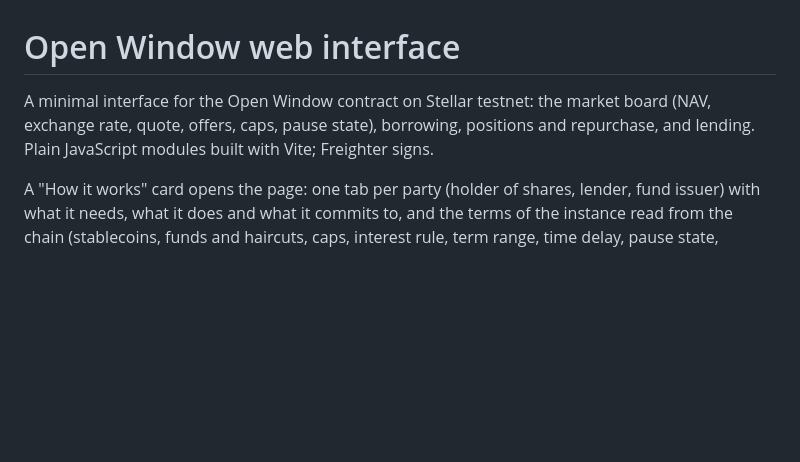
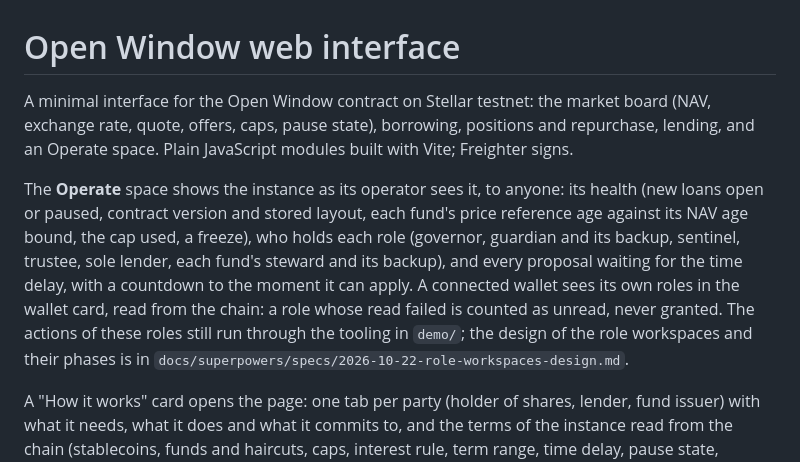
Before and after one commit to EricLtx/hackmeridian-2026, a Markdown page: web/README.md, the part around the change. Drawn GitHub-style; blank space fills up the shorter version.

```diff
--- a/web/README.md
+++ b/web/README.md
@@ -1,6 +1,8 @@
 # Open Window web interface
 
-A minimal interface for the Open Window contract on Stellar testnet: the market board (NAV, exchange rate, quote, offers, caps, pause state), borrowing, positions and repurchase, and lending. Plain JavaScript modules built with Vite; Freighter signs.
+A minimal interface for the Open Window contract on Stellar testnet: the market board (NAV, exchange rate, quote, offers, caps, pause state), borrowing, positions and repurchase, lending, and an Operate space. Plain JavaScript modules built with Vite; Freighter signs.
+
+The **Operate** space shows the instance as its operator sees it, to anyone: its health (new loans open or paused, contract version and stored layout, each fund's price reference age against its NAV age bound, the cap used, a freeze), who holds each role (governor, guardian and its backup, sentinel, trustee, sole lender, each fund's steward and its backup), and every proposal waiting for the time delay, with a countdown to the moment it can apply. A connected wallet sees its own roles in the wallet card, read from the chain: a role whose read failed is counted as unread, never granted. The actions of these roles still run through the tooling in `demo/`; the design of the role workspaces and their phases is in `docs/superpowers/specs/2026-10-22-role-workspaces-design.md`.
 
 A "How it works" card opens the page: one tab per party (holder of shares, lender, fund issuer) with what it needs, what it does and what it commits to, and the terms of the instance read from the chain (stablecoins, funds and haircuts, caps, interest rule, term range, time delay, pause state, contract version). Each position carries a timeline (opened, interest, term, closing, delivery), dated and linked to transactions when the indexer's export `public/history.json` is present. The layout works at phone width.
 
```
Also changed, not shown: web/DESIGN.md (+3 -3 lines), 1 other file.
